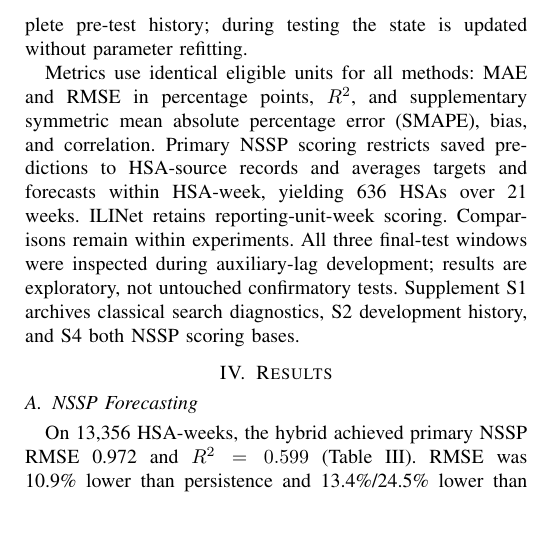
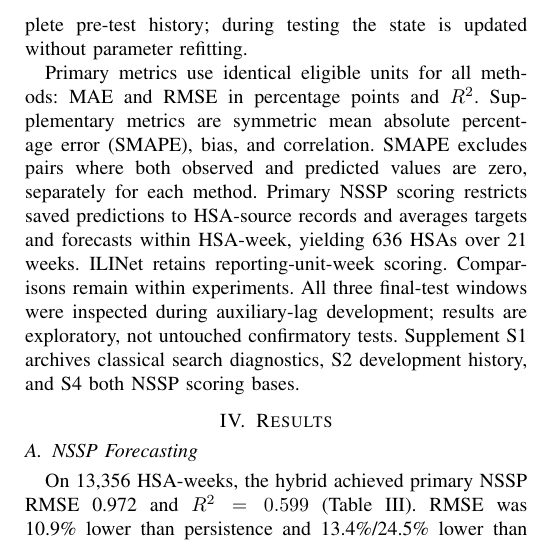
Before and after one commit to DocOhms/machine-learning-portfolio, a LaTeX paper (projects/respiratory-forecasting/manuscript/latex/main.tex): part of one column of page 4 of 6, cut so that both start at the same text, the shorter picture padded with empty space. Compiled offline with pdfLaTeX.

Commit message:
Clarify SMAPE eligibility without changing six-page study results

```diff
--- a/projects/respiratory-forecasting/manuscript/latex/main.tex
+++ b/projects/respiratory-forecasting/manuscript/latex/main.tex
@@ -100,7 +100,7 @@ Here $j$ and $\ell$ index the three learners; $E_j$ is validation MSE, $w_j$ is
 \subsection{Baselines and Evaluation}
 Naive forecasts are the previous observation $y_{r,t-1}$, the preceding three-week mean, and the seasonal lag $y_{r,t-52}$. The ARIMA grid is limited to orders (1,0,0), (0,1,1), and (1,1,0). Annual SARIMA combines a nonseasonal order from $\{(1,0,0),(2,0,0),(1,0,1)\}$ with seasonal order $(1,0,0)_{52}$. Within each family and experiment, pooled validation root mean squared error (RMSE), then mean absolute error (MAE), selects an order subject to a 95\% coverage requirement. Selected orders are refitted with limited-memory Broyden--Fletcher--Goldfarb--Shanno (L-BFGS) optimization on complete pre-test history; during testing the state is updated without parameter refitting.
 
-Metrics use identical eligible units for all methods: MAE and RMSE in percentage points, $R^2$, and supplementary symmetric mean absolute percentage error (SMAPE), bias, and correlation. Primary NSSP scoring restricts saved predictions to HSA-source records and averages targets and forecasts within HSA-week, yielding 636 HSAs over 21 weeks. ILINet retains reporting-unit-week scoring. Comparisons remain within experiments. All three final-test windows were inspected during auxiliary-lag development; results are exploratory, not untouched confirmatory tests. Supplement S1 archives classical search diagnostics, S2 development history, and S4 both NSSP scoring bases.
+Primary metrics use identical eligible units for all methods: MAE and RMSE in percentage points and $R^2$. Supplementary metrics are symmetric mean absolute percentage error (SMAPE), bias, and correlation. SMAPE excludes pairs where both observed and predicted values are zero, separately for each method. Primary NSSP scoring restricts saved predictions to HSA-source records and averages targets and forecasts within HSA-week, yielding 636 HSAs over 21 weeks. ILINet retains reporting-unit-week scoring. Comparisons remain within experiments. All three final-test windows were inspected during auxiliary-lag development; results are exploratory, not untouched confirmatory tests. Supplement S1 archives classical search diagnostics, S2 development history, and S4 both NSSP scoring bases.
 
 \begin{figure*}[!t]
 \input{evidence/maps_figure.tex}
```
Also changed, not shown: projects/respiratory-forecasting/README.md, projects/respiratory-forecasting/manuscript/latex/main.pdf, 2 other files.
